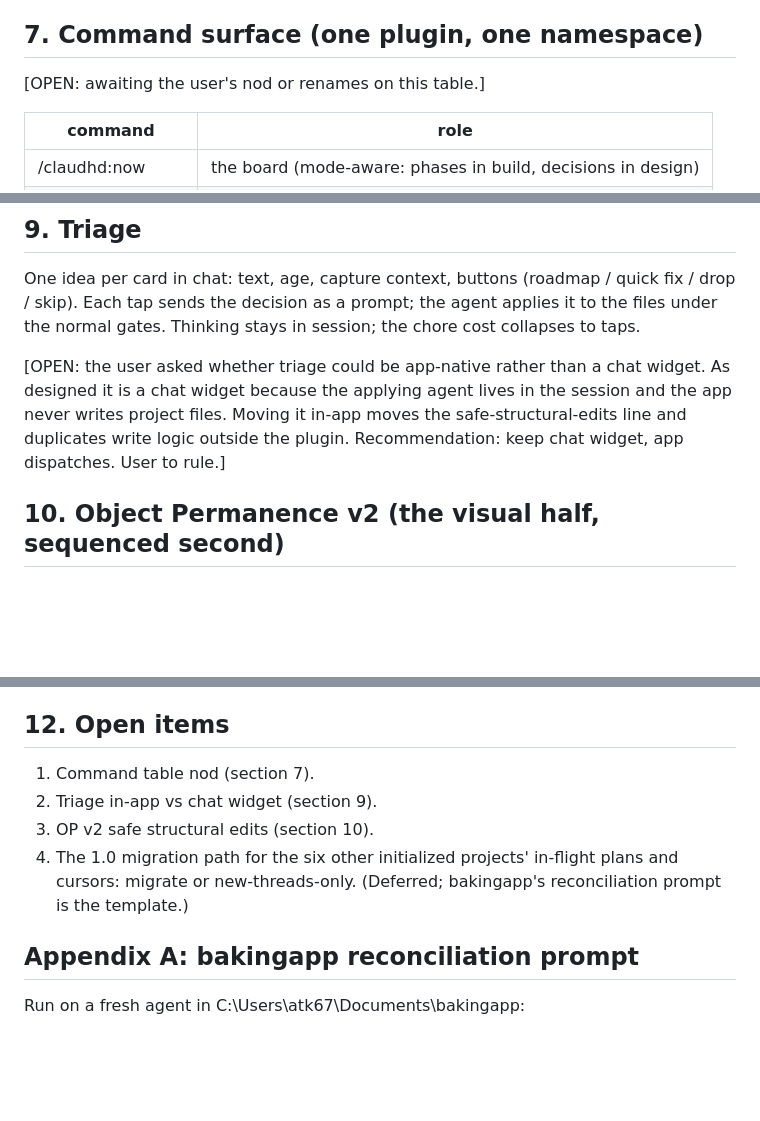
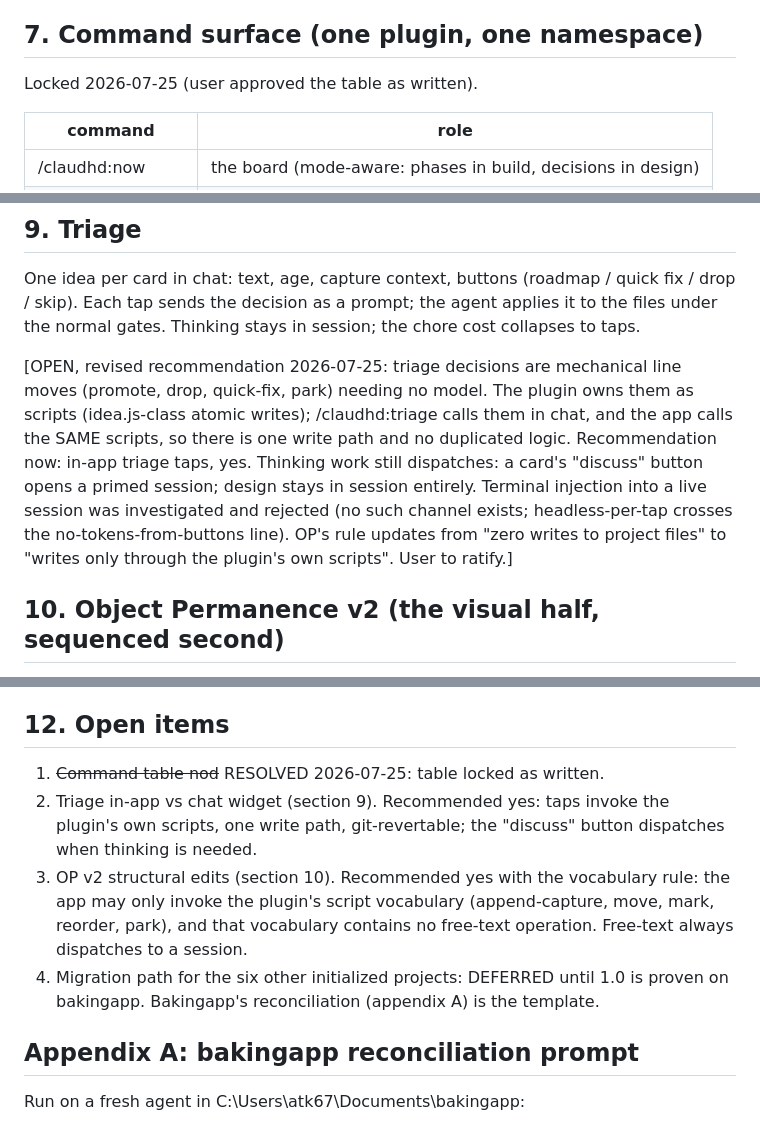
Before and after one commit to kidsmeal/ClauDHD, a Markdown page: design/claudhd-1.0-design.md, 3 parts joined by grey strips. Drawn GitHub-style; blank space fills up the shorter version.

Commit message:
docs: lock command table, revise triage recommendation, defer migration
Command table locked as written. In-app triage and structural edits get
explicit recommendations with the script-vocabulary rule (the app only
invokes the plugin's scripts; no free-text operation exists). Migration
of the other six projects deferred until 1.0 is proven on bakingapp.

Co-Authored-By: Claude Opus 4.8 <noreply@anthropic.com>

```diff
--- a/design/claudhd-1.0-design.md
+++ b/design/claudhd-1.0-design.md
@@ -56,7 +56,7 @@ All implementation is gantry-lane work. Design sessions exist solely to turn the
 
 ## 7. Command surface (one plugin, one namespace)
 
-[OPEN: awaiting the user's nod or renames on this table.]
+Locked 2026-07-25 (user approved the table as written).
 
 | command | role |
 |---|---|
@@ -88,7 +88,7 @@ Deleted because the machine does the job: wrap (commit boundary reconciles), shi
 
 One idea per card in chat: text, age, capture context, buttons (roadmap / quick fix / drop / skip). Each tap sends the decision as a prompt; the agent applies it to the files under the normal gates. Thinking stays in session; the chore cost collapses to taps.
 
-[OPEN: the user asked whether triage could be app-native rather than a chat widget. As designed it is a chat widget because the applying agent lives in the session and the app never writes project files. Moving it in-app moves the safe-structural-edits line and duplicates write logic outside the plugin. Recommendation: keep chat widget, app dispatches. User to rule.]
+[OPEN, revised recommendation 2026-07-25: triage decisions are mechanical line moves (promote, drop, quick-fix, park) needing no model. The plugin owns them as scripts (idea.js-class atomic writes); /claudhd:triage calls them in chat, and the app calls the SAME scripts, so there is one write path and no duplicated logic. Recommendation now: in-app triage taps, yes. Thinking work still dispatches: a card's "discuss" button opens a primed session; design stays in session entirely. Terminal injection into a live session was investigated and rejected (no such channel exists; headless-per-tap crosses the no-tokens-from-buttons line). OP's rule updates from "zero writes to project files" to "writes only through the plugin's own scripts". User to ratify.]
 
 ## 10. Object Permanence v2 (the visual half, sequenced second)
 
@@ -111,10 +111,10 @@ Rescoped from "out of scope, knowingly broken" to the ambient layer of 1.0, upda
 
 ## 12. Open items
 
-1. Command table nod (section 7).
-2. Triage in-app vs chat widget (section 9).
-3. OP v2 safe structural edits (section 10).
-4. The 1.0 migration path for the six other initialized projects' in-flight plans and cursors: migrate or new-threads-only. (Deferred; bakingapp's reconciliation prompt is the template.)
+1. ~~Command table nod~~ RESOLVED 2026-07-25: table locked as written.
+2. Triage in-app vs chat widget (section 9). Recommended yes: taps invoke the plugin's own scripts, one write path, git-revertable; the "discuss" button dispatches when thinking is needed.
+3. OP v2 structural edits (section 10). Recommended yes with the vocabulary rule: the app may only invoke the plugin's script vocabulary (append-capture, move, mark, reorder, park), and that vocabulary contains no free-text operation. Free-text always dispatches to a session.
+4. Migration path for the six other initialized projects: DEFERRED until 1.0 is proven on bakingapp. Bakingapp's reconciliation (appendix A) is the template.
 
 ## Appendix A: bakingapp reconciliation prompt
 
```
